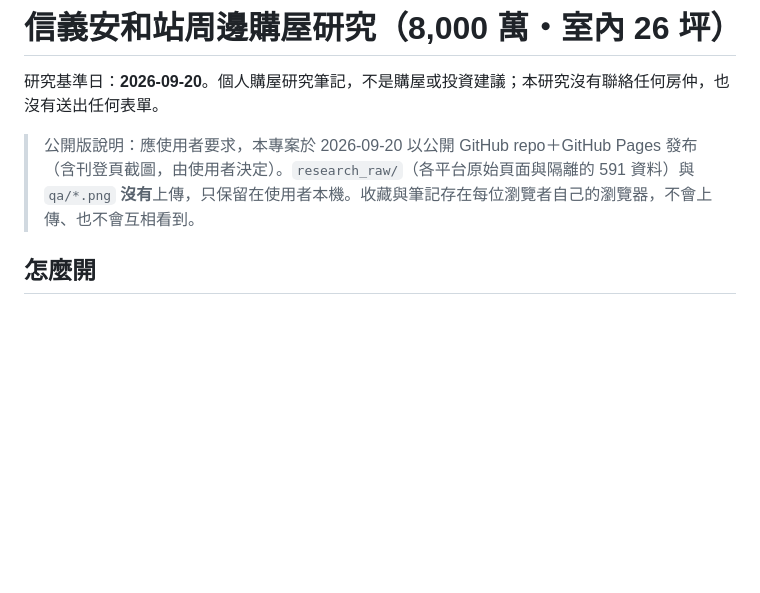
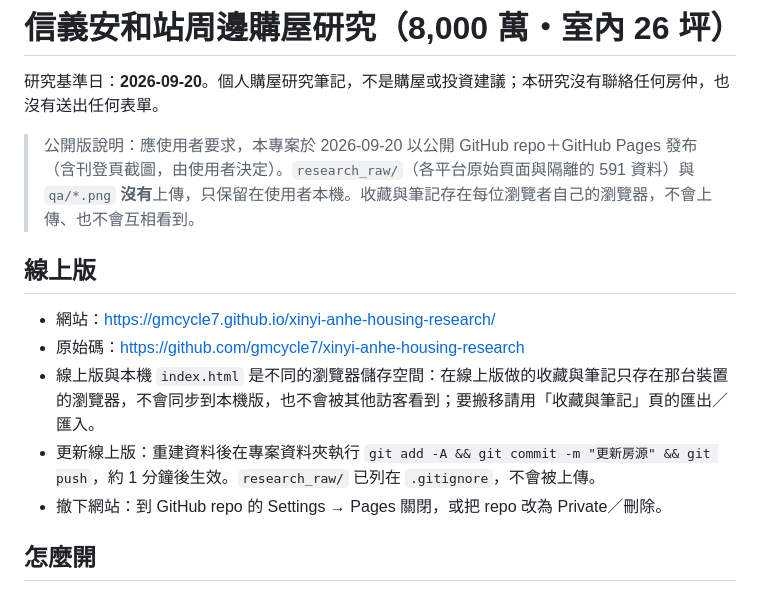
Before and after one commit to gmcycle7/xinyi-anhe-housing-research, a Markdown page: README.md, the part around the change. Rendered like a GitHub page; blank space fills up the shorter version.

Commit message:
README：加入線上版網址與更新、撤下方式
Co-Authored-By: Claude Fable 5.1 <noreply@anthropic.com>

```diff
--- a/README.md
+++ b/README.md
@@ -3,6 +3,14 @@
 研究基準日：**2026-09-20**。個人購屋研究筆記，不是購屋或投資建議；本研究沒有聯絡任何房仲，也沒有送出任何表單。
 
 > 公開版說明：應使用者要求，本專案於 2026-09-20 以公開 GitHub repo＋GitHub Pages 發布（含刊登頁截圖，由使用者決定）。`research_raw/`（各平台原始頁面與隔離的 591 資料）與 `qa/*.png` **沒有**上傳，只保留在使用者本機。收藏與筆記存在每位瀏覽者自己的瀏覽器，不會上傳、也不會互相看到。
+
+## 線上版
+
+- 網站：<https://gmcycle7.github.io/xinyi-anhe-housing-research/>
+- 原始碼：<https://github.com/gmcycle7/xinyi-anhe-housing-research>
+- 線上版與本機 `index.html` 是不同的瀏覽器儲存空間：在線上版做的收藏與筆記只存在那台裝置的瀏覽器，不會同步到本機版，也不會被其他訪客看到；要搬移請用「收藏與筆記」頁的匯出／匯入。
+- 更新線上版：重建資料後在專案資料夾執行 `git add -A && git commit -m "更新房源" && git push`，約 1 分鐘後生效。`research_raw/` 已列在 `.gitignore`，不會被上傳。
+- 撤下網站：到 GitHub repo 的 Settings → Pages 關閉，或把 repo 改為 Private／刪除。
 
 ## 怎麼開
 
```
